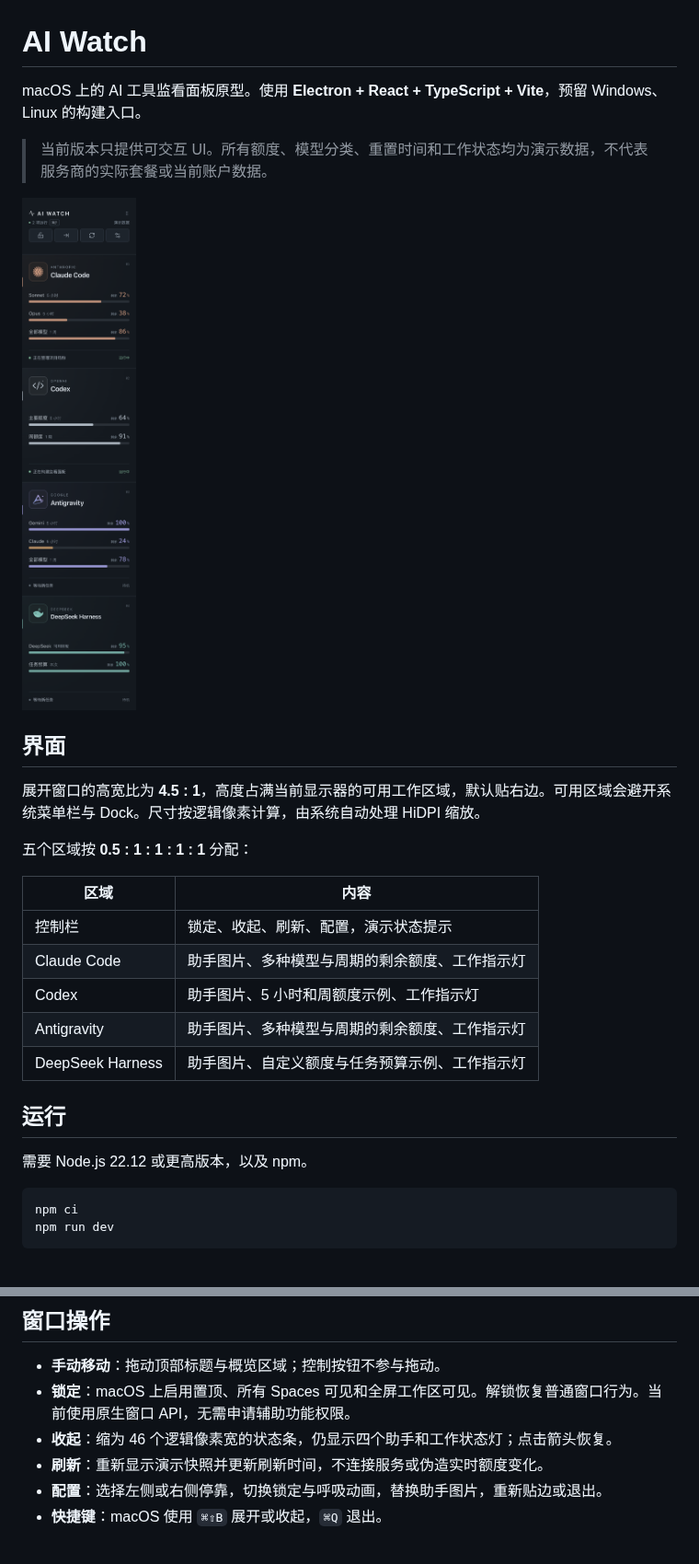
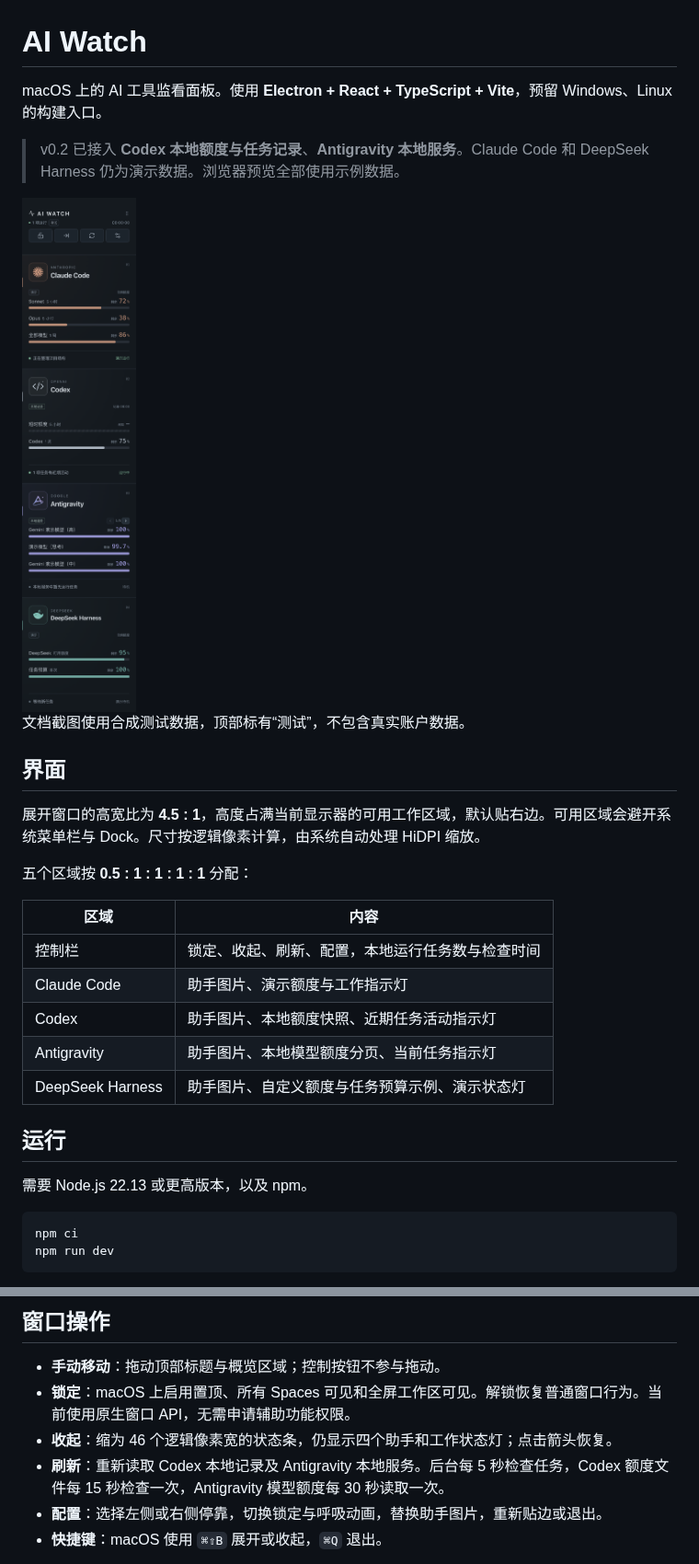
Before and after one commit to Andromedahk/ai-watch-panel, a Markdown page: README.md, 2 parts joined by grey strips. Shown at 92% size. Drawn GitHub-style; pictures changed too: docs/screenshots/panel.png.

Commit message:
feat: integrate local Codex and Antigravity status

````diff
--- a/README.md
+++ b/README.md
@@ -1,10 +1,12 @@
 # AI Watch
 
-macOS 上的 AI 工具监看面板原型。使用 **Electron + React + TypeScript + Vite**，预留 Windows、Linux 的构建入口。
+macOS 上的 AI 工具监看面板。使用 **Electron + React + TypeScript + Vite**，预留 Windows、Linux 的构建入口。
 
-> 当前版本只提供可交互 UI。所有额度、模型分类、重置时间和工作状态均为演示数据，不代表服务商的实际套餐或当前账户数据。
+> v0.2 已接入 **Codex 本地额度与任务记录**、**Antigravity 本地服务**。Claude Code 和 DeepSeek Harness 仍为演示数据。浏览器预览全部使用示例数据。
 
 <img src="docs/screenshots/panel.png" width="220" alt="AI Watch 五区面板预览" />
+
+文档截图使用合成测试数据，顶部标有“测试”，不包含真实账户数据。
 
 ## 界面
 
@@ -14,15 +16,15 @@ macOS 上的 AI 工具监看面板原型。使用 **Electron + React + TypeScrip
 
 | 区域 | 内容 |
 | --- | --- |
-| 控制栏 | 锁定、收起、刷新、配置，演示状态提示 |
-| Claude Code | 助手图片、多种模型与周期的剩余额度、工作指示灯 |
-| Codex | 助手图片、5 小时和周额度示例、工作指示灯 |
-| Antigravity | 助手图片、多种模型与周期的剩余额度、工作指示灯 |
-| DeepSeek Harness | 助手图片、自定义额度与任务预算示例、工作指示灯 |
+| 控制栏 | 锁定、收起、刷新、配置，本地运行任务数与检查时间 |
+| Claude Code | 助手图片、演示额度与工作指示灯 |
+| Codex | 助手图片、本地额度快照、近期任务活动指示灯 |
+| Antigravity | 助手图片、本地模型额度分页、当前任务指示灯 |
+| DeepSeek Harness | 助手图片、自定义额度与任务预算示例、演示状态灯 |
 
 ## 运行
 
-需要 Node.js 22.12 或更高版本，以及 npm。
+需要 Node.js 22.13 或更高版本，以及 npm。
 
 ```sh
 npm ci
@@ -43,7 +45,7 @@ npm start
 - **手动移动**：拖动顶部标题与概览区域；控制按钮不参与拖动。
 - **锁定**：macOS 上启用置顶、所有 Spaces 可见和全屏工作区可见。解锁恢复普通窗口行为。当前使用原生窗口 API，无需申请辅助功能权限。
 - **收起**：缩为 46 个逻辑像素宽的状态条，仍显示四个助手和工作状态灯；点击箭头恢复。
-- **刷新**：重新显示演示快照并更新刷新时间，不连接服务或伪造实时额度变化。
+- **刷新**：重新读取 Codex 本地记录及 Antigravity 本地服务。后台每 5 秒检查任务，Codex 额度文件每 15 秒检查一次，Antigravity 模型额度每 30 秒读取一次。
 - **配置**：选择左侧或右侧停靠，切换锁定与呼吸动画，替换助手图片，重新贴边或退出。
 - **快捷键**：macOS 使用 `⌘⇧B` 展开或收起，`⌘Q` 退出。
 
````
Also changed, not shown: other parts of README.md (+35 -3 lines), docs/QA.md (+24 -19 lines), 12 other files.
